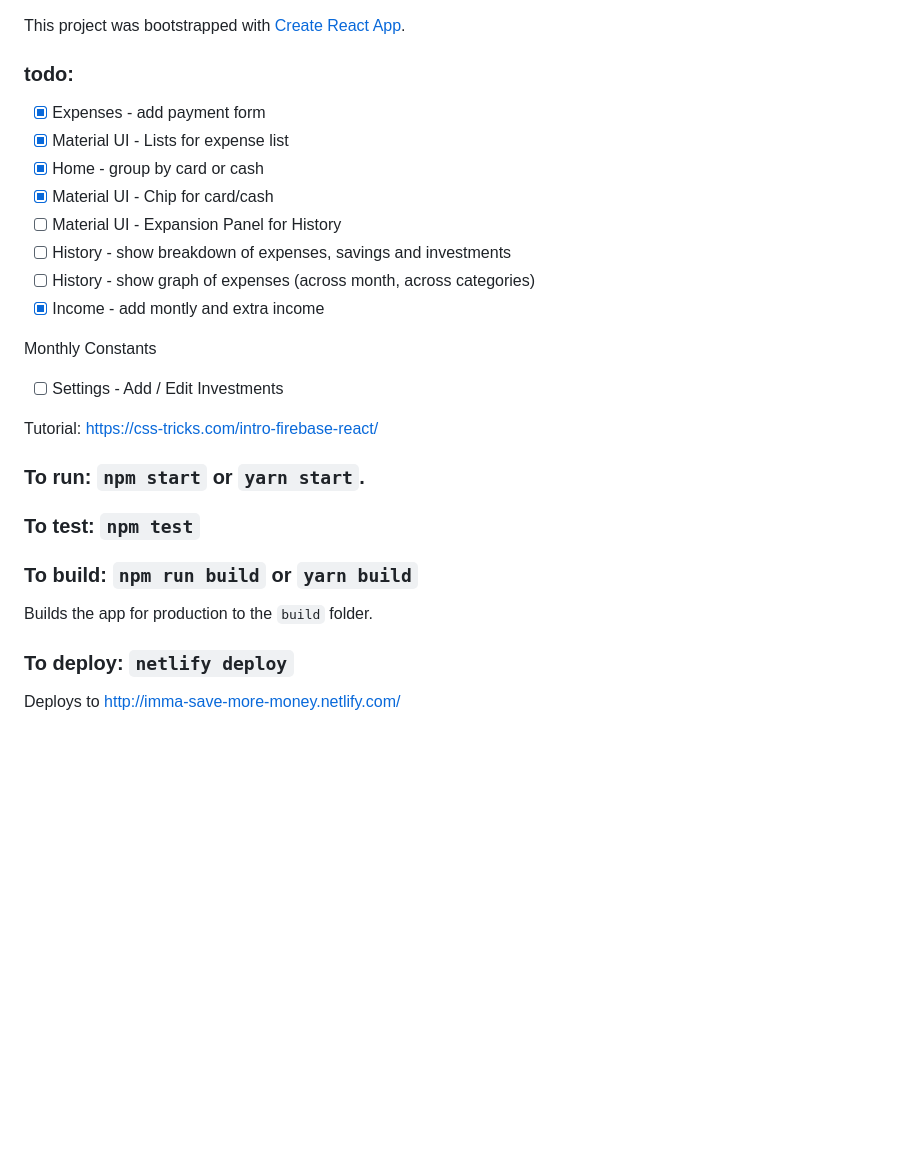
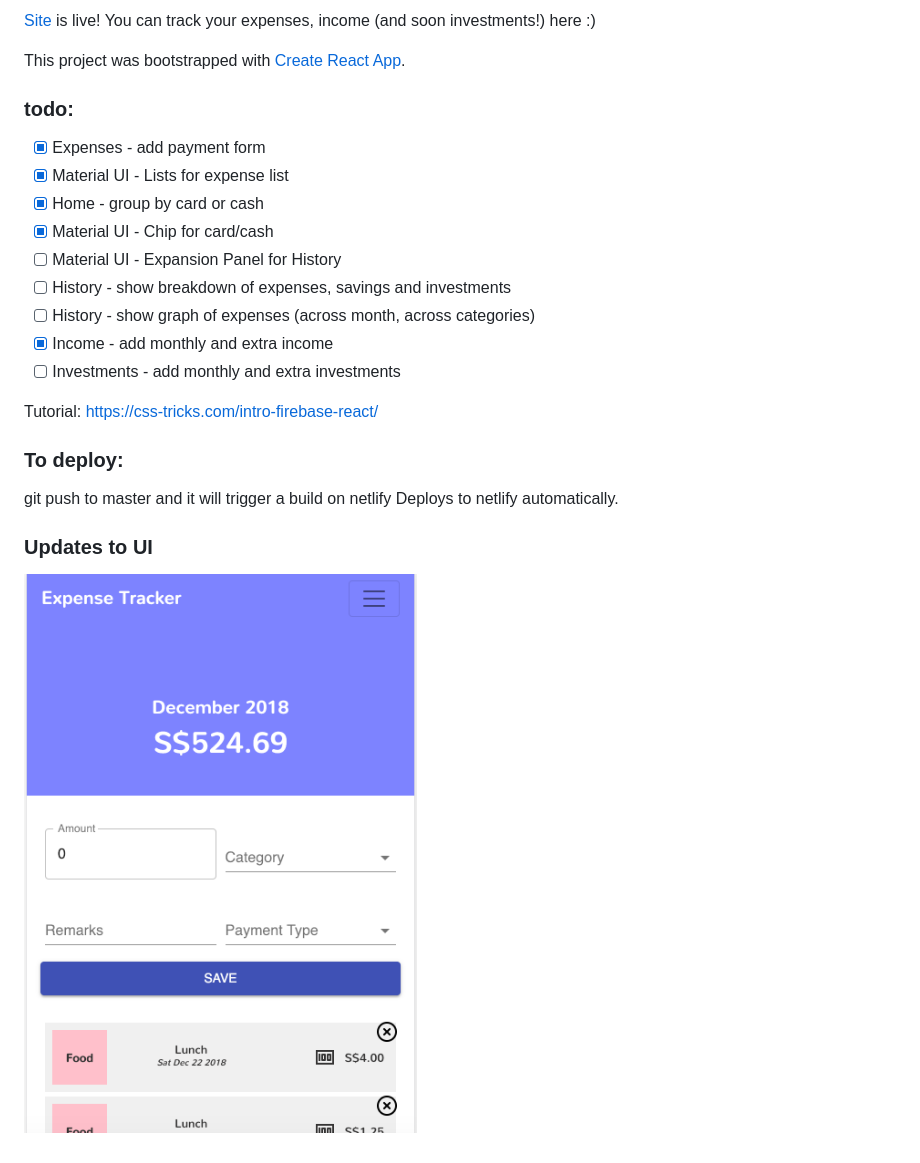
Before and after one commit to kohrongying/expenses-tracker, a Markdown page: README.md, the part around the change. Drawn GitHub-style; pictures changed too: img1.png (added); blank space fills up the shorter version.

```diff
--- a/README.md
+++ b/README.md
@@ -1,3 +1,5 @@
+[Site](http://imma-save-more-money.netlify.com/) is live! You can track your expenses, income (and soon investments!) here :)
+
 This project was bootstrapped with [Create React App](https://github.com/facebookincubator/create-react-app).
 
 ### todo:
@@ -8,19 +10,14 @@ This project was bootstrapped with [Create React App](https://github.com/faceboo
 - [ ] Material UI - Expansion Panel for History
 - [ ] History - show breakdown of expenses, savings and investments
 - [ ] History - show graph of expenses (across month, across categories)
-- [x] Income - add montly and extra income
-
-Monthly Constants
-- [ ] Settings - Add / Edit Investments
+- [x] Income - add monthly and extra income
+- [ ] Investments - add monthly and extra investments
 
 Tutorial: https://css-tricks.com/intro-firebase-react/
 
-### To run: `npm start` or `yarn start`.
+### To deploy:
+git push to master and it will trigger a build on netlify
+Deploys to netlify automatically.
 
-### To test: `npm test`
-
-### To build: `npm run build` or `yarn build`
-Builds the app for production to the `build` folder.
-
-### To deploy: `netlify deploy`
-Deploys to [http://imma-save-more-money.netlify.com/](http://imma-save-more-money.netlify.com/)
+### Updates to UI
+![Pic1](img1.png)
```
